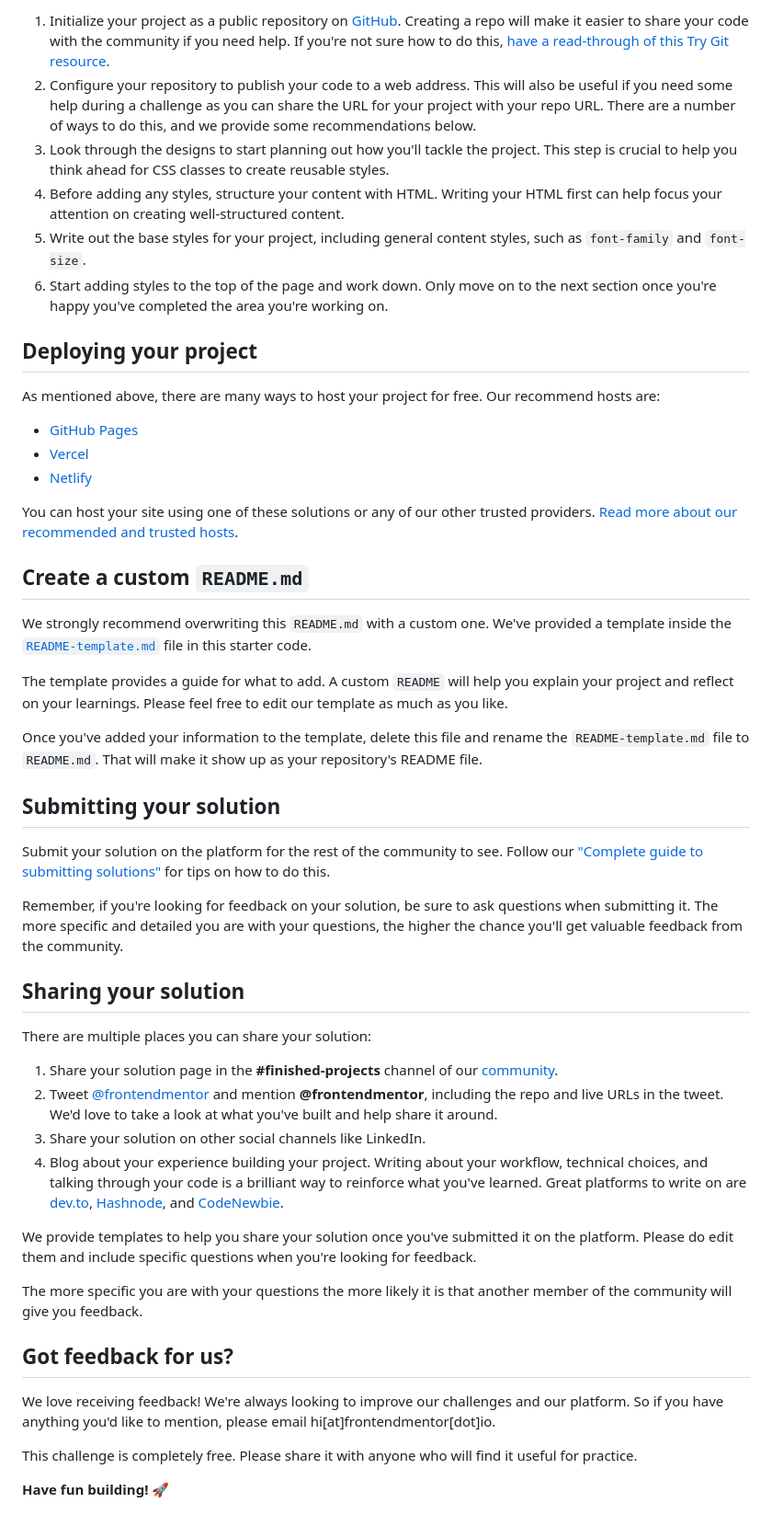
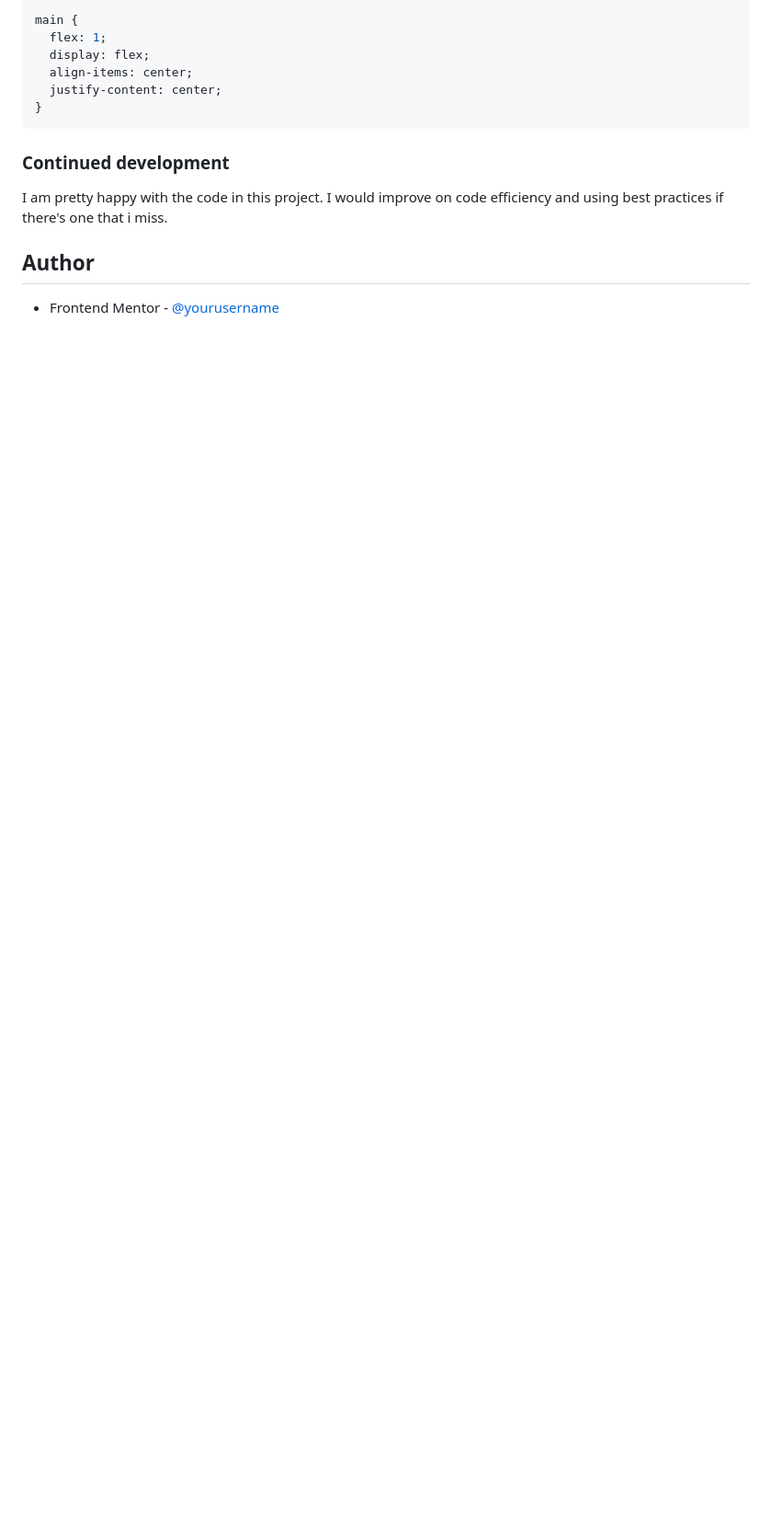
Before and after one commit to Heromunchen/frontend-mentor-practices, a Markdown page: README.md, the part around the change printed below. Shown: that part at 92% size. Drawn GitHub-style; blank space fills up the shorter version.

Commit message:
docs: update READ.md

````diff
--- a/README.md
+++ b/README.md
@@ -42,52 +58,16 @@ Feel free to use any workflow that you feel comfortable with. Below is a suggest
 
-1. Initialize your project as a public repository on [GitHub](https://github.com/). Creating a repo will make it easier to share your code with the community if you need help. If you're not sure how to do this, [have a read-through of this Try Git resource](https://try.github.io/).
-2. Configure your repository to publish your code to a web address. This will also be useful if you need some help during a challenge as you can share the URL for your project with your repo URL. There are a number of ways to do this, and we provide some recommendations below.
-3. Look through the designs to start planning out how you'll tackle the project. This step is crucial to help you think ahead for CSS classes to create reusable styles.
-4. Before adding any styles, structure your content with HTML. Writing your HTML first can help focus your attention on creating well-structured content.
-5. Write out the base styles for your project, including general content styles, such as `font-family` and `font-size`.
-6. Start adding styles to the top of the page and work down. Only move on to the next section once you're happy you've completed the area you're working on.
+main {
+  flex: 1;
+  display: flex;
+  align-items: center;
+  justify-content: center;
+}
+```
 
-## Deploying your project
+### Continued development
 
-As mentioned above, there are many ways to host your project for free. Our recommend hosts are:
+I am pretty happy with the code in this project. I would improve on code efficiency and using best practices if there's one that i miss.
 
-- [GitHub Pages](https://pages.github.com/)
-- [Vercel](https://vercel.com/)
-- [Netlify](https://www.netlify.com/)
+## Author
 
-You can host your site using one of these solutions or any of our other trusted providers. [Read more about our recommended and trusted hosts](https://medium.com/frontend-mentor/frontend-mentor-trusted-hosting-providers-bf000dfebe).
-
-## Create a custom `README.md`
-
-We strongly recommend overwriting this `README.md` with a custom one. We've provided a template inside the [`README-template.md`](./README-template.md) file in this starter code.
-
-The template provides a guide for what to add. A custom `README` will help you explain your project and reflect on your learnings. Please feel free to edit our template as much as you like.
-
-Once you've added your information to the template, delete this file and rename the `README-template.md` file to `README.md`. That will make it show up as your repository's README file.
-
-## Submitting your solution
-
-Submit your solution on the platform for the rest of the community to see. Follow our ["Complete guide to submitting solutions"](https://medium.com/frontend-mentor/a-complete-guide-to-submitting-solutions-on-frontend-mentor-ac6384162248) for tips on how to do this.
-
-Remember, if you're looking for feedback on your solution, be sure to ask questions when submitting it. The more specific and detailed you are with your questions, the higher the chance you'll get valuable feedback from the community.
-
-## Sharing your solution
-
-There are multiple places you can share your solution:
-
-1. Share your solution page in the **#finished-projects** channel of our [community](https://www.frontendmentor.io/community).
-2. Tweet [@frontendmentor](https://twitter.com/frontendmentor) and mention **@frontendmentor**, including the repo and live URLs in the tweet. We'd love to take a look at what you've built and help share it around.
-3. Share your solution on other social channels like LinkedIn.
-4. Blog about your experience building your project. Writing about your workflow, technical choices, and talking through your code is a brilliant way to reinforce what you've learned. Great platforms to write on are [dev.to](https://dev.to/), [Hashnode](https://hashnode.com/), and [CodeNewbie](https://community.codenewbie.org/).
-
-We provide templates to help you share your solution once you've submitted it on the platform. Please do edit them and include specific questions when you're looking for feedback.
-
-The more specific you are with your questions the more likely it is that another member of the community will give you feedback.
-
-## Got feedback for us?
-
-We love receiving feedback! We're always looking to improve our challenges and our platform. So if you have anything you'd like to mention, please email hi[at]frontendmentor[dot]io.
-
-This challenge is completely free. Please share it with anyone who will find it useful for practice.
-
-**Have fun building!** 🚀
+- Frontend Mentor - [@yourusername](https://www.frontendmentor.io/profile/yourusername)
````
Also changed, not shown: other parts of README.md (+38 -22 lines), README-template.md (deleted, +0 -110 lines), Screenshot- Frontend Mentor - Social links profile.png (added).
